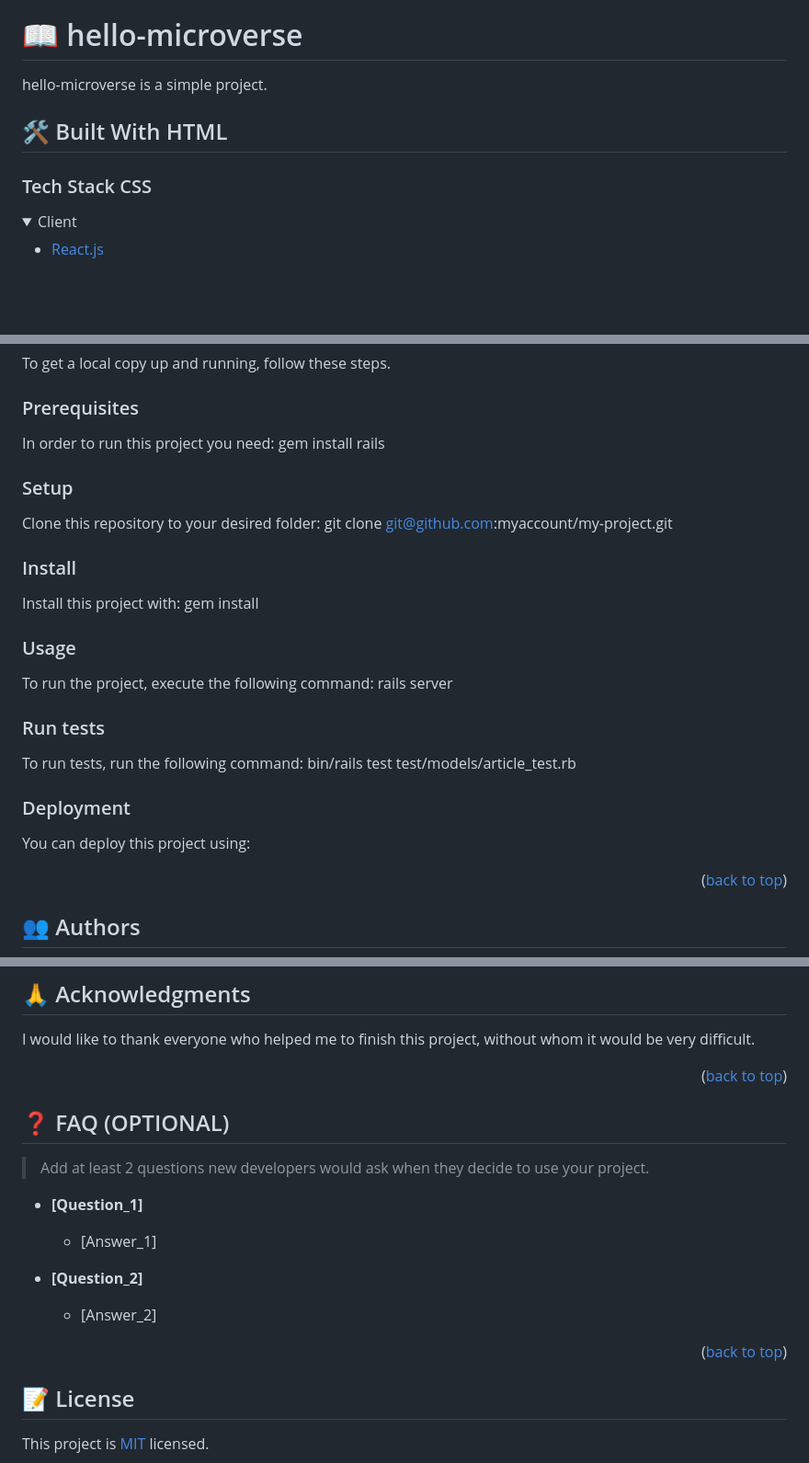
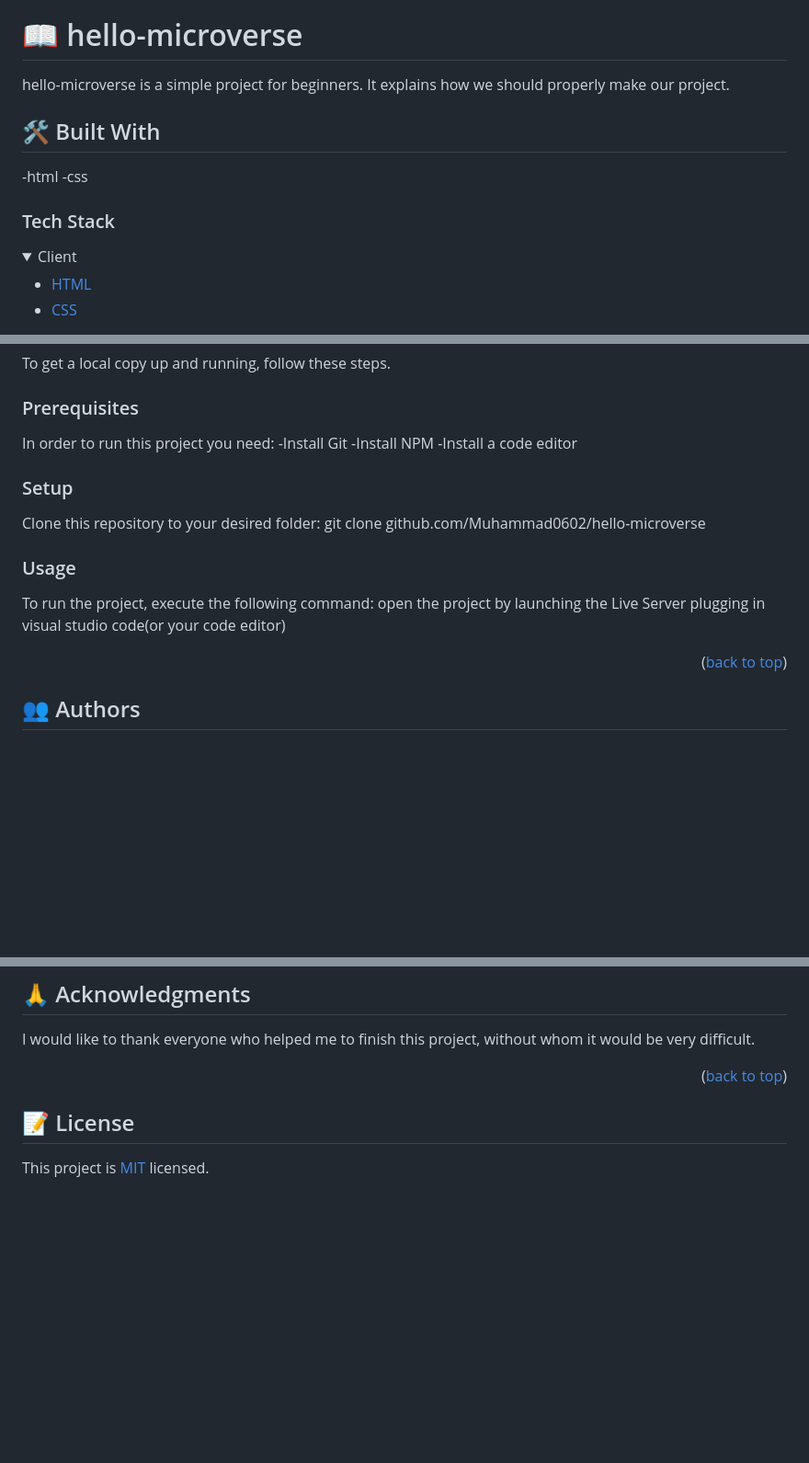
Before and after one commit to Muhammad0602/hello-microverse, a Markdown page: README.md, 3 parts joined by grey strips. Shown: that part at 92% size. GitHub-like rendering; folded sections open; blank space fills up the shorter version.

````diff
--- a/README.md
+++ b/README.md
@@ -61,16 +61,18 @@ After you're finished please remove all the comments and instructions!
 # 📖 hello-microverse <a name="about-project"></a>
 
 
-hello-microverse is a simple project.
+hello-microverse is a simple project for beginners. It explains how we should properly make our project.
 
-## 🛠 Built With <a name="built-with">HTML</a>
-
-### Tech Stack <a name="tech-stack">CSS</a>
+## 🛠 Built With <a name="built-with"></a>
+-html
+-css
+### Tech Stack <a name="tech-stack"></a>
 
 <details>
   <summary>Client</summary>
   <ul>
-    <li><a href="https://reactjs.org/">React.js</a></li>
+    <li><a href="https://reactjs.org/">HTML</a></li>
+    <li><a href="https://reactjs.org/">CSS</a></li>
   </ul>
 </details>
 
@@ -113,7 +102,9 @@ To get a local copy up and running, follow these steps.
 ### Prerequisites
 
 In order to run this project you need:
- gem install rails
+-Install Git
+-Install NPM
+-Install a code editor
 
 <!--
 Example command:
@@ -126,7 +117,8 @@ Example command:
 ### Setup
 
 Clone this repository to your desired folder:
-git clone git@github.com:myaccount/my-project.git
+git clone github.com/Muhammad0602/hello-microverse
+
 
 <!--
 Example commands:
@@ -137,24 +129,10 @@ Example commands:
 ```
 --->
 
-### Install
-
-Install this project with:
- gem install
-
-<!--
-Example command:
-
-```sh
-  cd my-project
-  gem install
-```
---->
-
 ### Usage
 
 To run the project, execute the following command:
- rails server
+ open the project by launching the Live Server plugging in visual studio code(or your code editor)
 
 <!--
 Example command:
@@ -164,30 +142,7 @@ Example command:
 ```
 --->
 
-### Run tests
 
-To run tests, run the following command:
-bin/rails test test/models/article_test.rb
-
-<!--
-Example command:
-
-```sh
-  bin/rails test test/models/article_test.rb
-```
---->
-
-### Deployment
-
-You can deploy this project using:
-
-<!--
-Example:
-
-```sh
-
-```
- -->
 
 <p align="right">(<a href="#readme-top">back to top</a>)</p>
 
@@ -241,19 +196,7 @@ I would like to thank everyone who helped me to finish this project, without who
 
 <!-- FAQ (optional) -->
 
-## ❓ FAQ (OPTIONAL) <a name="faq"></a>
 
-> Add at least 2 questions new developers would ask when they decide to use your project.
-
-- **[Question_1]**
-
-  - [Answer_1]
-
-- **[Question_2]**
-
-  - [Answer_2]
-
-<p align="right">(<a href="#readme-top">back to top</a>)</p>
 
 <!-- LICENSE -->
 
````
Also changed, not shown: other parts of README.md (+0 -13 lines).
